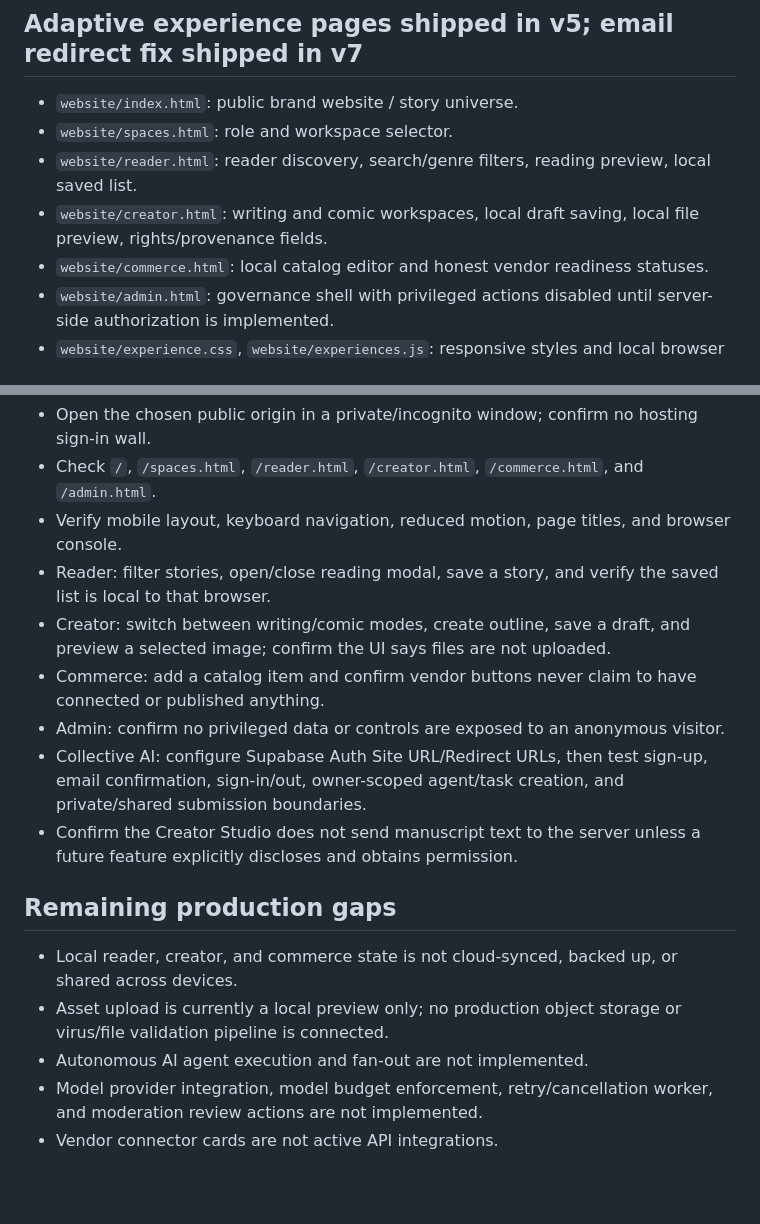
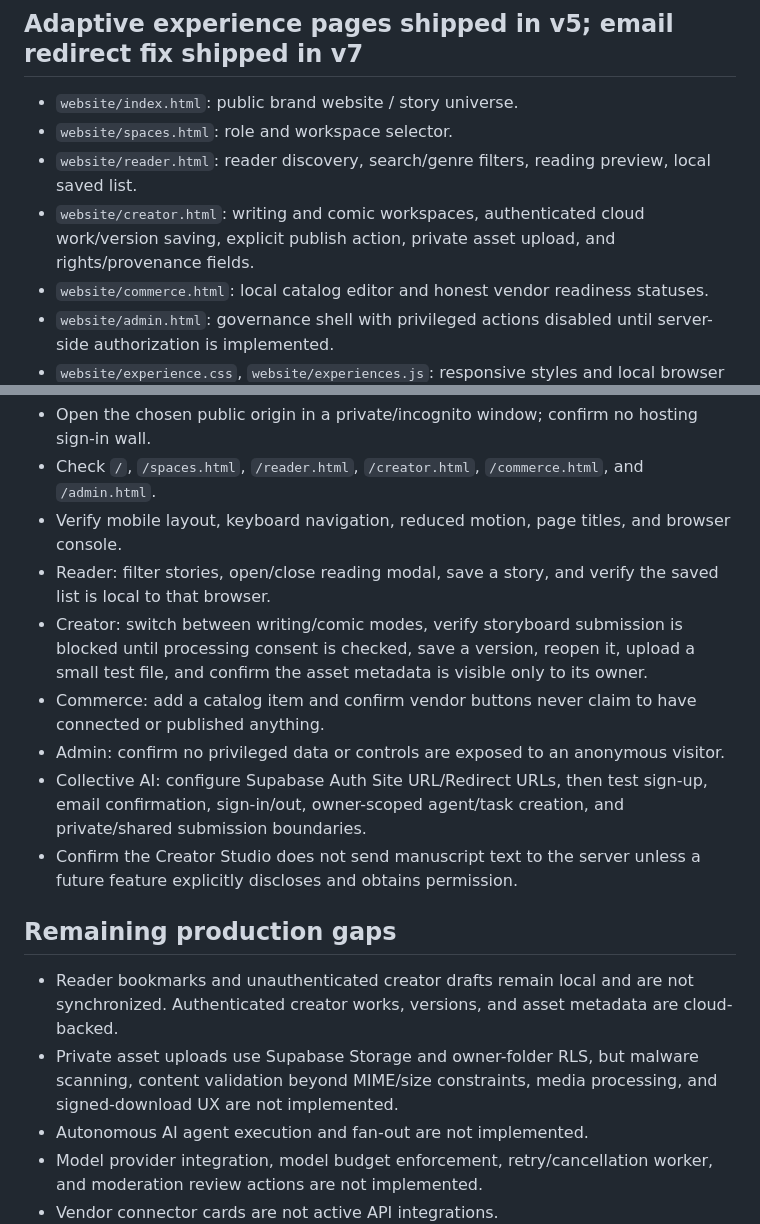
Before and after one commit to Yudi8377/NARATIVA, a Markdown page: docs/DEPLOYMENT.md, 2 parts joined by grey strips. Drawn GitHub-style; blank space fills up the shorter version.

Commit message:
docs: refresh creator cloud workflow go-live checklist

```diff
--- a/docs/DEPLOYMENT.md
+++ b/docs/DEPLOYMENT.md
@@ -21,7 +21,7 @@
 - `website/index.html`: public brand website / story universe.
 - `website/spaces.html`: role and workspace selector.
 - `website/reader.html`: reader discovery, search/genre filters, reading preview, local saved list.
-- `website/creator.html`: writing and comic workspaces, local draft saving, local file preview, rights/provenance fields.
+- `website/creator.html`: writing and comic workspaces, authenticated cloud work/version saving, explicit publish action, private asset upload, and rights/provenance fields.
 - `website/commerce.html`: local catalog editor and honest vendor readiness statuses.
 - `website/admin.html`: governance shell with privileged actions disabled until server-side authorization is implemented.
 - `website/experience.css`, `website/experiences.js`: responsive styles and local browser interactions.
@@ -44,7 +44,7 @@
 - Check `/`, `/spaces.html`, `/reader.html`, `/creator.html`, `/commerce.html`, and `/admin.html`.
 - Verify mobile layout, keyboard navigation, reduced motion, page titles, and browser console.
 - Reader: filter stories, open/close reading modal, save a story, and verify the saved list is local to that browser.
-- Creator: switch between writing/comic modes, create outline, save a draft, and preview a selected image; confirm the UI says files are not uploaded.
+- Creator: switch between writing/comic modes, verify storyboard submission is blocked until processing consent is checked, save a version, reopen it, upload a small test file, and confirm the asset metadata is visible only to its owner.
 - Commerce: add a catalog item and confirm vendor buttons never claim to have connected or published anything.
 - Admin: confirm no privileged data or controls are exposed to an anonymous visitor.
 - Collective AI: configure Supabase Auth Site URL/Redirect URLs, then test sign-up, email confirmation, sign-in/out, owner-scoped agent/task creation, and private/shared submission boundaries.
@@ -52,8 +52,8 @@
 
 ## Remaining production gaps
 
-- Local reader, creator, and commerce state is not cloud-synced, backed up, or shared across devices.
-- Asset upload is currently a local preview only; no production object storage or virus/file validation pipeline is connected.
+- Reader bookmarks and unauthenticated creator drafts remain local and are not synchronized. Authenticated creator works, versions, and asset metadata are cloud-backed.
+- Private asset uploads use Supabase Storage and owner-folder RLS, but malware scanning, content validation beyond MIME/size constraints, media processing, and signed-download UX are not implemented.
 - Autonomous AI agent execution and fan-out are not implemented.
 - Model provider integration, model budget enforcement, retry/cancellation worker, and moderation review actions are not implemented.
 - Vendor connector cards are not active API integrations.
```
